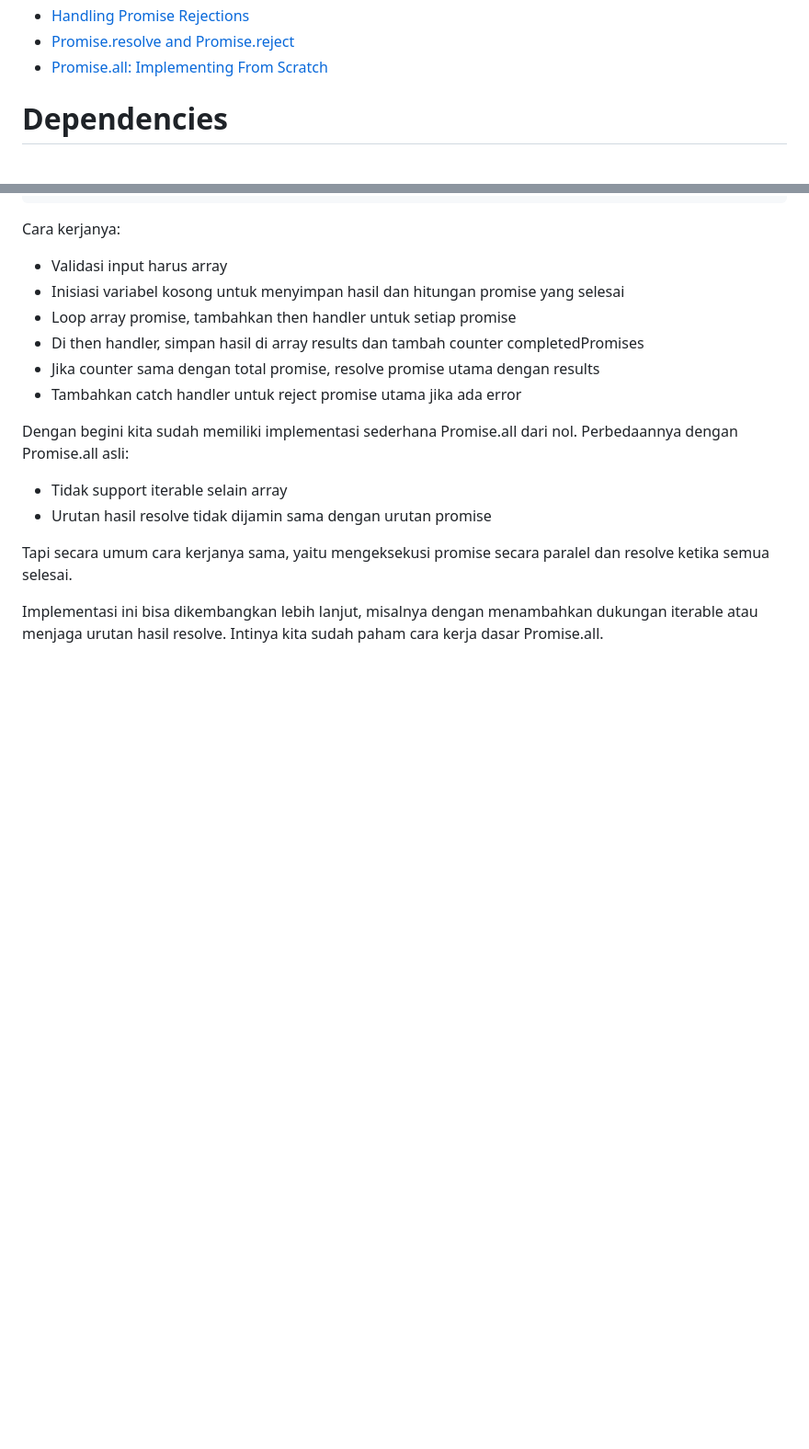
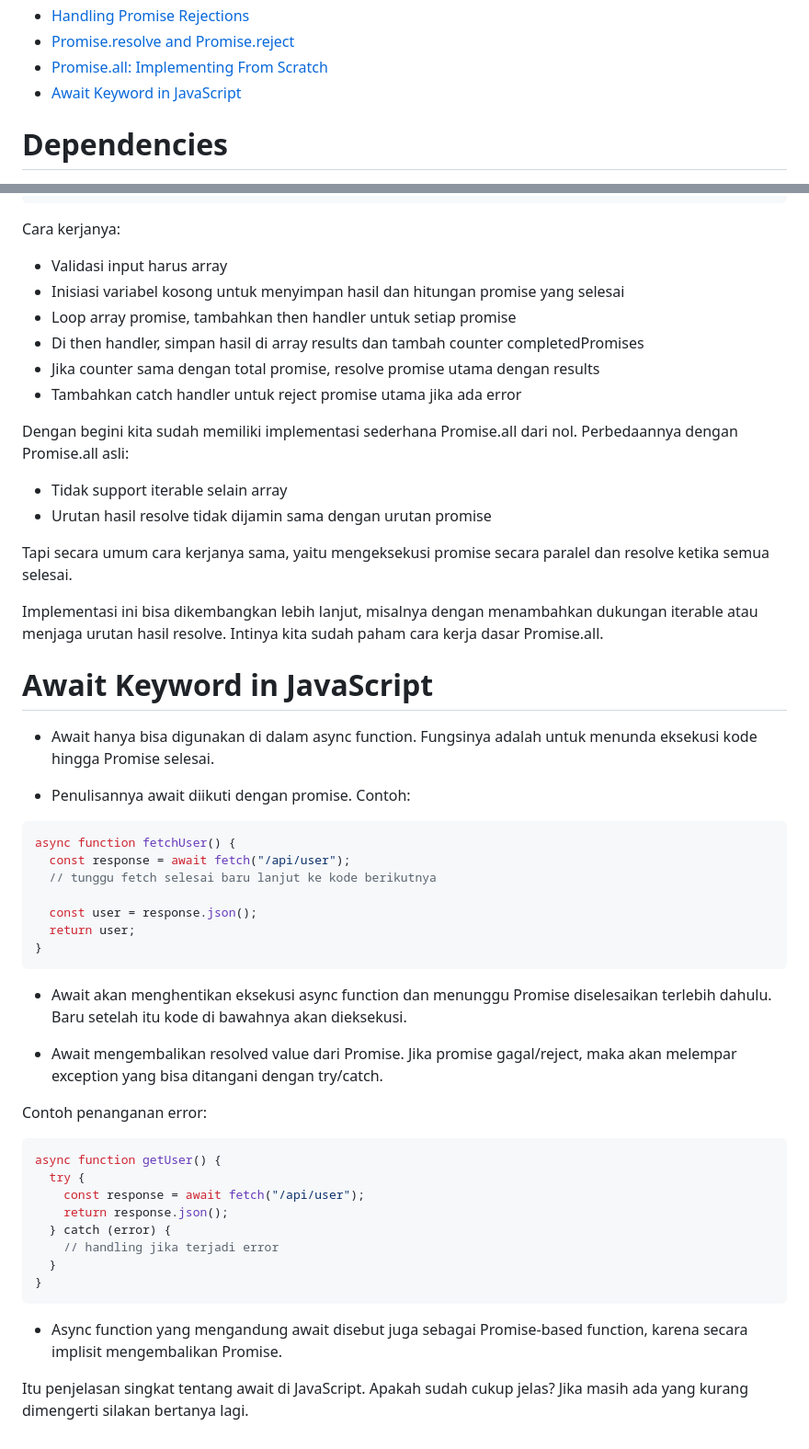
Before and after one commit to aritlh/Practice-Asynchronous-Javascript, a Markdown page: README.md, 2 parts joined by grey strips. Shown: that part at 92% size. Rendered like a GitHub page; blank space fills up the shorter version.

Commit message:
Add explanation about the await keyword in JavaScript

````diff
--- a/README.md
+++ b/README.md
@@ -16,6 +16,7 @@
 - [Handling Promise Rejections](#handling-promise-rejections)
 - [Promise.resolve and Promise.reject](#promiseresolve-and-promisereject)
 - [Promise.all: Implementing From Scratch](#promiseall-implementing-from-scratch)
+- [Await Keyword in JavaScript](#await-keyword-in-javascript)
 
 # Dependencies
 
@@ -510,3 +511,40 @@ Dengan begini kita sudah memiliki implementasi sederhana Promise.all dari nol. P
 Tapi secara umum cara kerjanya sama, yaitu mengeksekusi promise secara paralel dan resolve ketika semua selesai.
 
 Implementasi ini bisa dikembangkan lebih lanjut, misalnya dengan menambahkan dukungan iterable atau menjaga urutan hasil resolve. Intinya kita sudah paham cara kerja dasar Promise.all.
+
+# Await Keyword in JavaScript
+
+- Await hanya bisa digunakan di dalam async function. Fungsinya adalah untuk menunda eksekusi kode hingga Promise selesai.
+
+- Penulisannya await diikuti dengan promise. Contoh:
+
+```js
+async function fetchUser() {
+  const response = await fetch("/api/user");
+  // tunggu fetch selesai baru lanjut ke kode berikutnya
+
+  const user = response.json();
+  return user;
+}
+```
+
+- Await akan menghentikan eksekusi async function dan menunggu Promise diselesaikan terlebih dahulu. Baru setelah itu kode di bawahnya akan dieksekusi.
+
+- Await mengembalikan resolved value dari Promise. Jika promise gagal/reject, maka akan melempar exception yang bisa ditangani dengan try/catch.
+
+Contoh penanganan error:
+
+```js
+async function getUser() {
+  try {
+    const response = await fetch("/api/user");
+    return response.json();
+  } catch (error) {
+    // handling jika terjadi error
+  }
+}
+```
+
+- Async function yang mengandung await disebut juga sebagai Promise-based function, karena secara implisit mengembalikan Promise.
+
+Itu penjelasan singkat tentang await di JavaScript. Apakah sudah cukup jelas? Jika masih ada yang kurang dimengerti silakan bertanya lagi.
````
